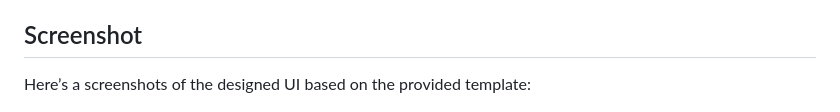
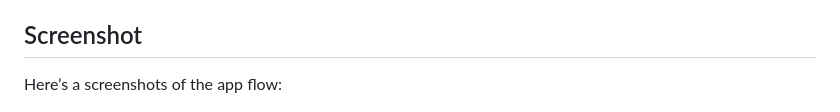
Before and after one commit to Sharran14/gender_predictor_app, a Markdown page: README.md, the part around the change. Drawn GitHub-style.

```diff
--- a/README.md
+++ b/README.md
@@ -67,6 +67,6 @@ The app uses the [Genderize.io API](https://genderize.io/) to fetch gender predi
 
 ## Screenshot
 
-Here’s a screenshots of the designed UI based on the provided template:
+Here’s a screenshots of the app flow:
 
 <img style="align-content: center;" alt="Demo" src="assets/Screenshot_1.png" height="400"> <img style="align-content: center;" alt="Demo" src="assets/Screenshot_2.png" height="400"> <img style="align-content: center;" alt="Demo" src="assets/Screenshot_3.png" height="400"> <img style="align-content: center;" alt="Demo" src="assets/Screenshot_4.png" height="400">
```
